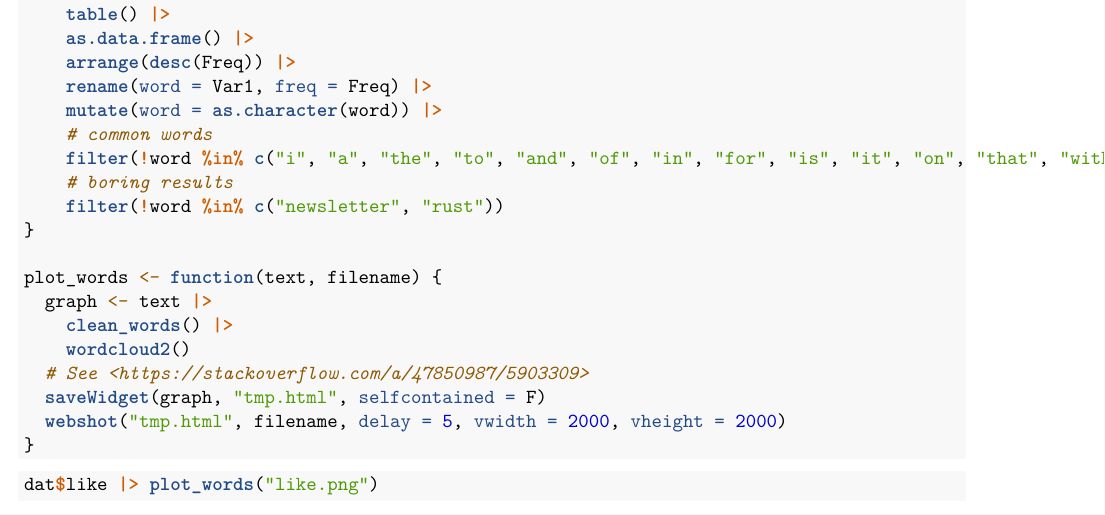
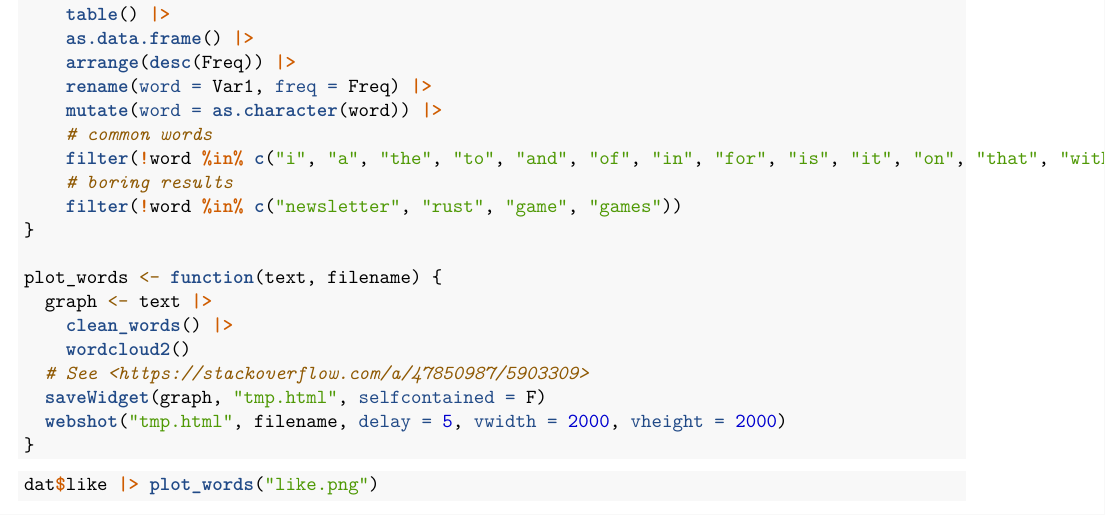
Before and after one commit to janhohenheim/rust-gamedev-statistics, an R Markdown document (jan-hohenheim-2024/stats.Rmd): part of page 20 of 26, cut so that both start at the same text. Rendered offline with R 4.5, knitr and Pandoc, then LaTeX, with nearby package versions; code that draws random numbers runs with fixed seeds of ours; some code elsewhere in the file could not run offline.

Commit message:
Remove game from comments

```diff
--- a/jan-hohenheim-2024/stats.Rmd
+++ b/jan-hohenheim-2024/stats.Rmd
@@ -594,7 +594,7 @@ clean_words <- function(text) {
     # common words
     filter(!word %in% c("i", "a", "the", "to", "and", "of", "in", "for", "is", "it", "on", "that", "with", "from", "this", "have", "more", "what", "about", "would", "like", "your", "just", "some", "other", "also", "there", "them", "they", "their", "when", "will", "were", "were", "which", "or", "as", "has", "if", "am", "at", "all", "by", "an", "its", "isnt", "wouldnt", "+", "too", "did")) |>
     # boring results
-    filter(!word %in% c("newsletter", "rust"))
+    filter(!word %in% c("newsletter", "rust", "game", "games"))
 }
 
 plot_words <- function(text, filename) {
```
